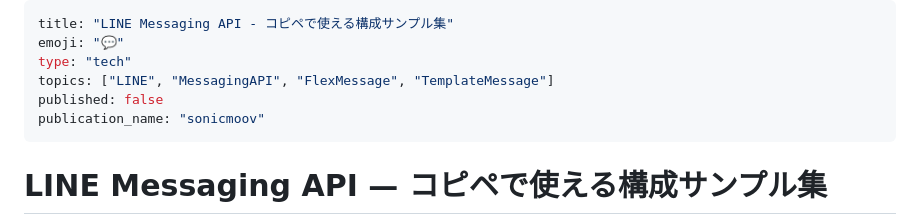
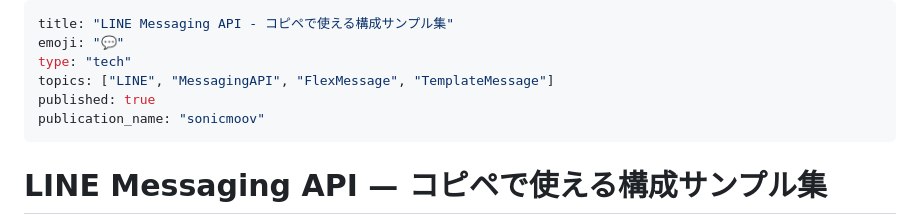
Before and after one commit to taiga248/zenn-output, a Markdown page: articles/line-messaging-api.md, the part around the change. Rendered like a GitHub page.

Commit message:
chore: deploy状態同期

```diff
--- a/articles/line-messaging-api.md
+++ b/articles/line-messaging-api.md
@@ -3,7 +3,7 @@ title: "LINE Messaging API - コピペで使える構成サンプル集"
 emoji: "💬"
 type: "tech"
 topics: ["LINE", "MessagingAPI", "FlexMessage", "TemplateMessage"]
-published: false
+published: true
 publication_name: "sonicmoov"
 ---
 
```
